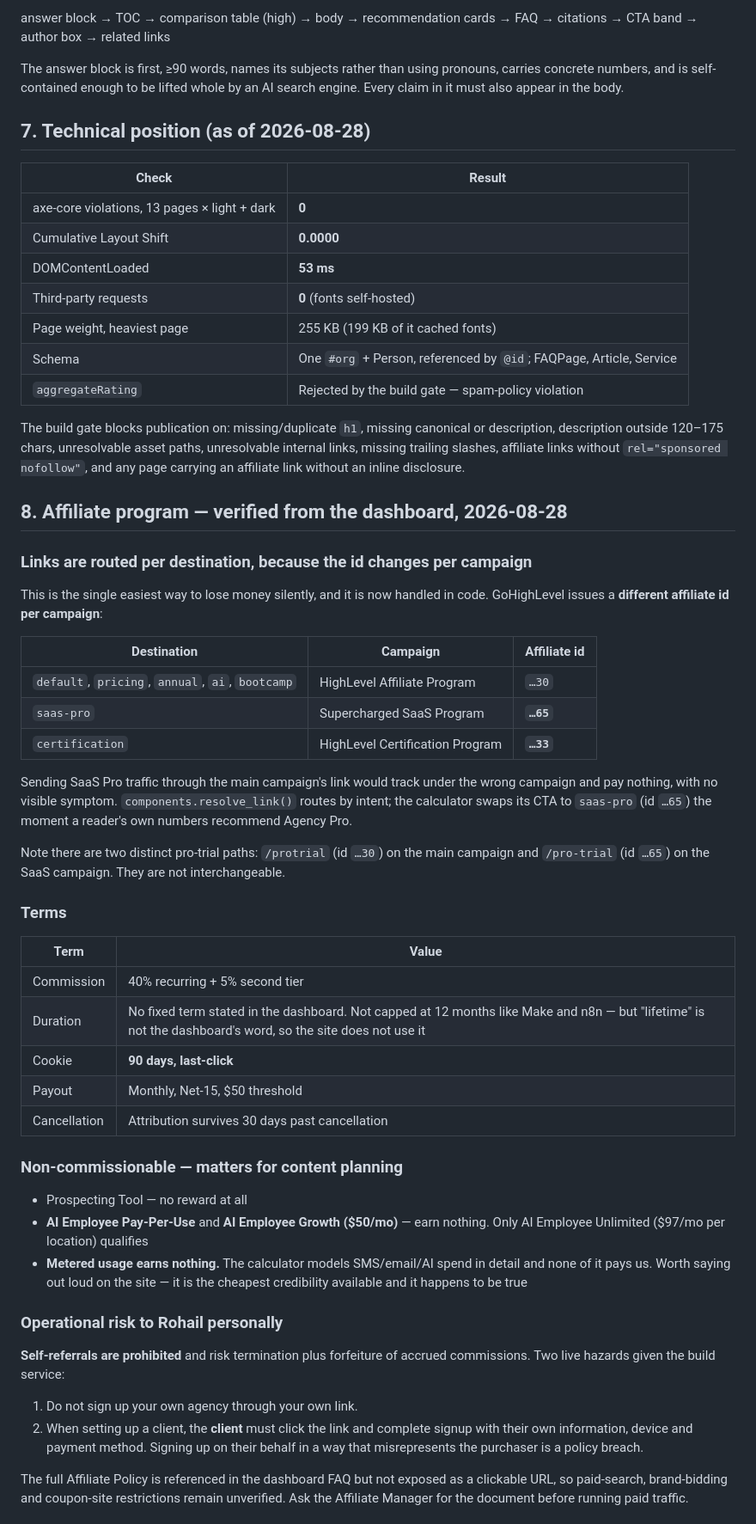
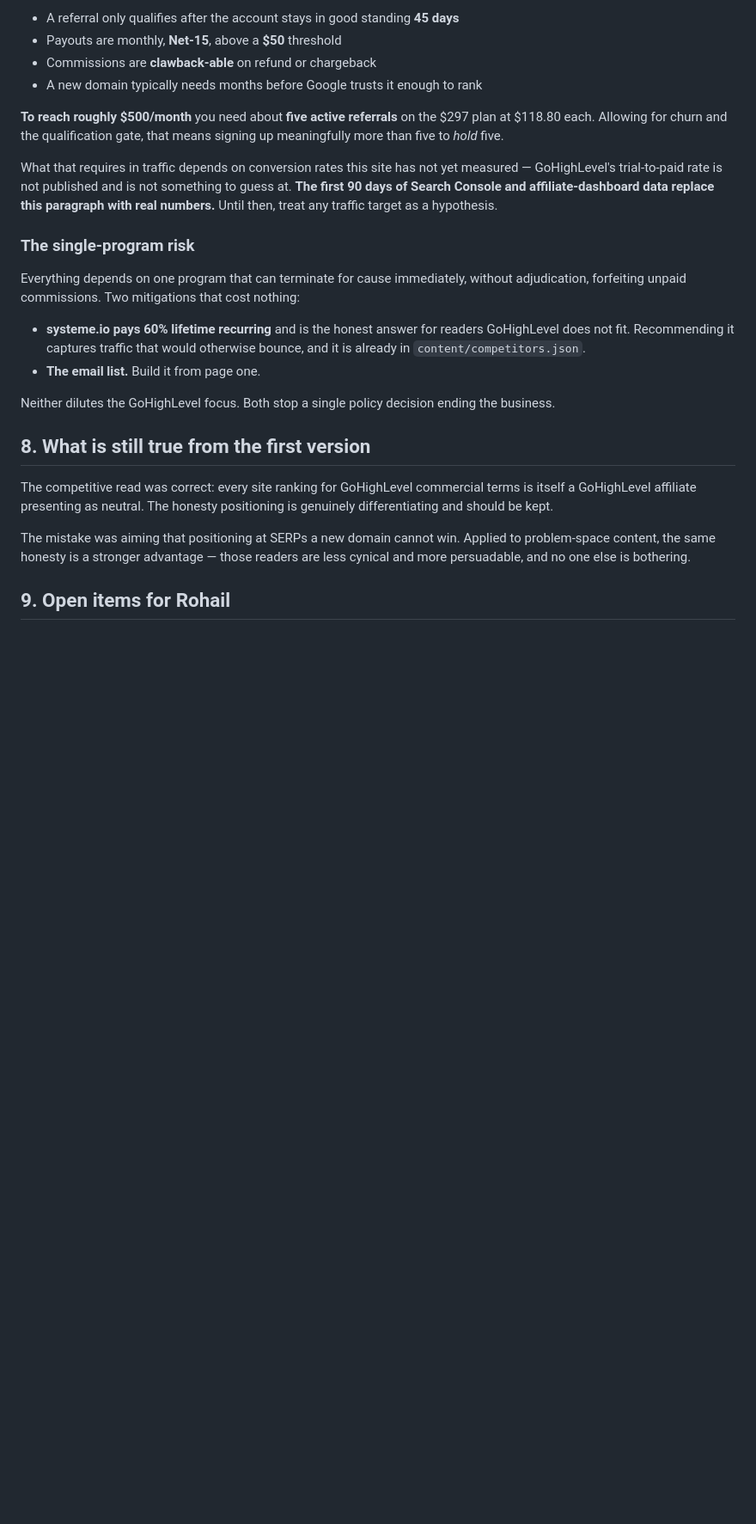
Before and after one commit to rohail524823/noderow, a Markdown page: STRATEGY.md, the part around one of its changes. Shown at 86% size. Rendered like a GitHub page; blank space fills up the shorter version.

```diff
--- a/STRATEGY.md
+++ b/STRATEGY.md
@@ -165,81 +186,41 @@ discovers and declines to crawl, which is worse than publishing slower.
 
-answer block → TOC → comparison table (high) → body → recommendation cards →
-FAQ → citations → CTA band → author box → related links
+- A referral only qualifies after the account stays in good standing **45 days**
+- Payouts are monthly, **Net-15**, above a **$50** threshold
+- Commissions are **clawback-able** on refund or chargeback
+- A new domain typically needs months before Google trusts it enough to rank
 
-The answer block is first, ≥90 words, names its subjects rather than using
-pronouns, carries concrete numbers, and is self-contained enough to be lifted
-whole by an AI search engine. Every claim in it must also appear in the body.
+**To reach roughly $500/month** you need about **five active referrals** on the $297
+plan at $118.80 each. Allowing for churn and the qualification gate, that means
+signing up meaningfully more than five to *hold* five.
 
-## 7. Technical position (as of 2026-08-28)
+What that requires in traffic depends on conversion rates this site has not yet
+measured — GoHighLevel's trial-to-paid rate is not published and is not something to
+guess at. **The first 90 days of Search Console and affiliate-dashboard data replace
+this paragraph with real numbers.** Until then, treat any traffic target as a
+hypothesis.
 
-| Check | Result |
-|---|---|
-| axe-core violations, 13 pages × light + dark | **0** |
-| Cumulative Layout Shift | **0.0000** |
-| DOMContentLoaded | **53 ms** |
-| Third-party requests | **0** (fonts self-hosted) |
-| Page weight, heaviest page | 255 KB (199 KB of it cached fonts) |
-| Schema | One `#org` + Person, referenced by `@id`; FAQPage, Article, Service |
-| `aggregateRating` | Rejected by the build gate — spam-policy violation |
+### The single-program risk
 
-The build gate blocks publication on: missing/duplicate `h1`, missing canonical or
-description, description outside 120–175 chars, unresolvable asset paths,
-unresolvable internal links, missing trailing slashes, affiliate links without
-`rel="sponsored nofollow"`, and any page carrying an affiliate link without an
-inline disclosure.
+Everything depends on one program that can terminate for cause immediately, without
+adjudication, forfeiting unpaid commissions. Two mitigations that cost nothing:
 
-## 8. Affiliate program — verified from the dashboard, 2026-08-28
+- **systeme.io pays 60% lifetime recurring** and is the honest answer for readers
+  GoHighLevel does not fit. Recommending it captures traffic that would otherwise
+  bounce, and it is already in `content/competitors.json`.
+- **The email list.** Build it from page one.
 
-### Links are routed per destination, because the id changes per campaign
+Neither dilutes the GoHighLevel focus. Both stop a single policy decision ending the
+business.
 
-This is the single easiest way to lose money silently, and it is now handled in
-code. GoHighLevel issues a **different affiliate id per campaign**:
+## 8. What is still true from the first version
 
-| Destination | Campaign | Affiliate id |
-|---|---|---|
-| `default`, `pricing`, `annual`, `ai`, `bootcamp` | HighLevel Affiliate Program | `…30` |
-| `saas-pro` | Supercharged SaaS Program | **`…65`** |
-| `certification` | HighLevel Certification Program | **`…33`** |
+The competitive read was correct: every site ranking for GoHighLevel commercial
+terms is itself a GoHighLevel affiliate presenting as neutral. The honesty
+positioning is genuinely differentiating and should be kept.
 
-Sending SaaS Pro traffic through the main campaign's link would track under the
-wrong campaign and pay nothing, with no visible symptom. `components.resolve_link()`
-routes by intent; the calculator swaps its CTA to `saas-pro` (id `…65`) the moment
-a reader's own numbers recommend Agency Pro.
+The mistake was aiming that positioning at SERPs a new domain cannot win. Applied to
+problem-space content, the same honesty is a stronger advantage — those readers are
+less cynical and more persuadable, and no one else is bothering.
 
-Note there are two distinct pro-trial paths: `/protrial` (id `…30`) on the main
-campaign and `/pro-trial` (id `…65`) on the SaaS campaign. They are not
-interchangeable.
+## 9. Open items for Rohail
 
-### Terms
-
-| Term | Value |
-|---|---|
-| Commission | 40% recurring + 5% second tier |
-| Duration | No fixed term stated in the dashboard. Not capped at 12 months like Make and n8n — but "lifetime" is not the dashboard's word, so the site does not use it |
-| Cookie | **90 days, last-click** |
-| Payout | Monthly, Net-15, $50 threshold |
-| Cancellation | Attribution survives 30 days past cancellation |
-
-### Non-commissionable — matters for content planning
-
-- Prospecting Tool — no reward at all
-- **AI Employee Pay-Per-Use** and **AI Employee Growth ($50/mo)** — earn nothing.
-  Only AI Employee Unlimited ($97/mo per location) qualifies
-- **Metered usage earns nothing.** The calculator models SMS/email/AI spend in
-  detail and none of it pays us. Worth saying out loud on the site — it is the
-  cheapest credibility available and it happens to be true
-
-### Operational risk to Rohail personally
-
-**Self-referrals are prohibited** and risk termination plus forfeiture of accrued
-commissions. Two live hazards given the build service:
-
-1. Do not sign up your own agency through your own link.
-2. When setting up a client, the **client** must click the link and complete
-   signup with their own information, device and payment method. Signing up on
-   their behalf in a way that misrepresents the purchaser is a policy breach.
-
-The full Affiliate Policy is referenced in the dashboard FAQ but not exposed as a
-clickable URL, so paid-search, brand-bidding and coupon-site restrictions remain
-unverified. Ask the Affiliate Manager for the document before running paid traffic.
-
```
Also changed, not shown: other parts of STRATEGY.md (+147 -139 lines).
